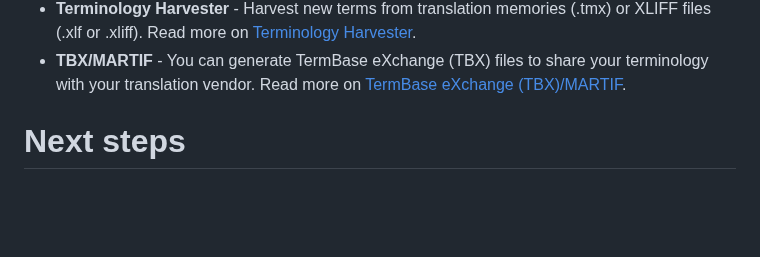
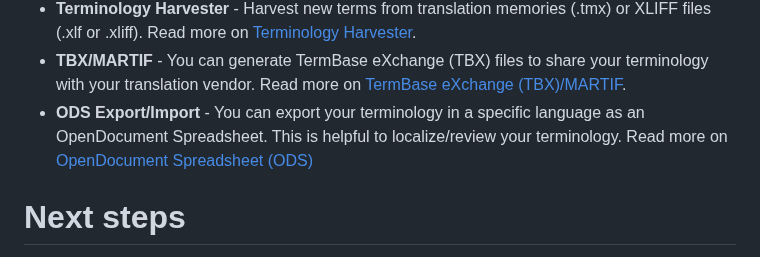
Before and after one commit to stefan-jung/stefan-jung.org, a Markdown page: src/pages/plugin-terminology.md, the part around the change. Drawn GitHub-style; blank space fills up the shorter version.

```diff
--- a/src/pages/plugin-terminology.md
+++ b/src/pages/plugin-terminology.md
@@ -35,7 +35,7 @@ Main Features
 * **Termchecker for DITA and XLIFF** - Check terminology in DITA and XLIFF files with Schematron rules. Read more on [Termchecker for DITA and XLIFF](/plugins/terminology-checker-dita-xliff.html).
 * **Terminology Harvester** - Harvest new terms from translation memories (.tmx) or XLIFF files (.xlf or .xliff). Read more on [Terminology Harvester](/plugins/terminology-harvester.html).
 * **TBX/MARTIF** - You can generate TermBase eXchange (TBX) files to share your terminology with your translation vendor. Read more on [TermBase eXchange (TBX)/MARTIF](/plugins/terminology-tbx.html).
-
+* **ODS Export/Import** - You can export your terminology in a specific language as an OpenDocument Spreadsheet. This is helpful to localize/review your terminology. Read more on [OpenDocument Spreadsheet (ODS)](/plugins/terminology-ods.html)
 
 Next steps
 ==========
```
Also changed, not shown: src/pages/plugin-terminology-ods.md (added, +25 -0 lines).
